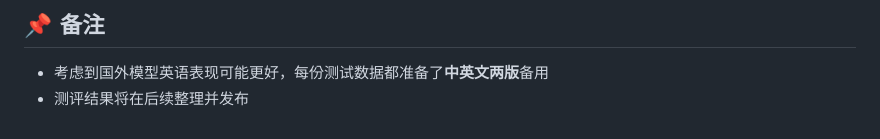
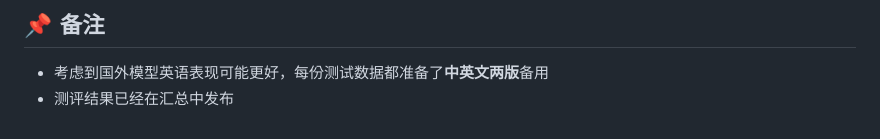
Before and after one commit to tsaiyilin-cyl/LLM-ability-test, a Markdown page: README.md, the part around the change. Drawn GitHub-style.

```diff
--- a/README.md
+++ b/README.md
@@ -206,4 +206,4 @@ LLM-ability-test/
 ## 📌 备注
 
 - 考虑到国外模型英语表现可能更好，每份测试数据都准备了**中英文两版**备用
-- 测评结果将在后续整理并发布
+- 测评结果已经在汇总中发布
```
